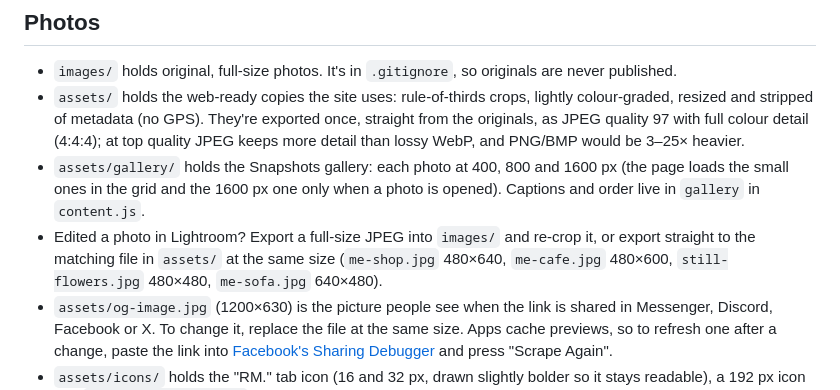
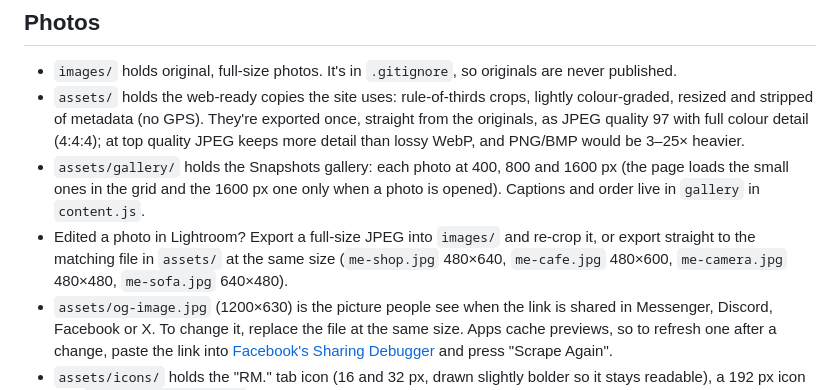
Before and after one commit to Matimbu/raywelfrancismartin, a Markdown page: README.md, the part around the change. Rendered like a GitHub page.

```diff
--- a/README.md
+++ b/README.md
@@ -21,7 +21,7 @@ Everything the site says is in `content.js`. After changing `content.js`, `main.
 - `images/` holds original, full-size photos. It's in `.gitignore`, so originals are never published.
 - `assets/` holds the web-ready copies the site uses: rule-of-thirds crops, lightly colour-graded, resized and stripped of metadata (no GPS). They're exported once, straight from the originals, as JPEG quality 97 with full colour detail (4:4:4); at top quality JPEG keeps more detail than lossy WebP, and PNG/BMP would be 3–25× heavier.
 - `assets/gallery/` holds the Snapshots gallery: each photo at 400, 800 and 1600 px (the page loads the small ones in the grid and the 1600 px one only when a photo is opened). Captions and order live in `gallery` in `content.js`.
-- Edited a photo in Lightroom? Export a full-size JPEG into `images/` and re-crop it, or export straight to the matching file in `assets/` at the same size (`me-shop.jpg` 480×640, `me-cafe.jpg` 480×600, `still-flowers.jpg` 480×480, `me-sofa.jpg` 640×480).
+- Edited a photo in Lightroom? Export a full-size JPEG into `images/` and re-crop it, or export straight to the matching file in `assets/` at the same size (`me-shop.jpg` 480×640, `me-cafe.jpg` 480×600, `me-camera.jpg` 480×480, `me-sofa.jpg` 640×480).
 - `assets/og-image.jpg` (1200×630) is the picture people see when the link is shared in Messenger, Discord, Facebook or X. To change it, replace the file at the same size. Apps cache previews, so to refresh one after a change, paste the link into [Facebook's Sharing Debugger](https://developers.facebook.com/tools/debug/) and press "Scrape Again".
 - `assets/icons/` holds the "RM." tab icon (16 and 32 px, drawn slightly bolder so it stays readable), a 192 px icon and `apple-touch-icon.png` for phone home screens.
 - `assets/tiktok/` holds a cover image for each TikTok clip in the Watch Me section, named after the video ID (TikTok's own thumbnail links expire).
```
Also changed, not shown: assets/me-camera.jpg (added), assets/still-flowers.jpg (deleted), 2 other files.
